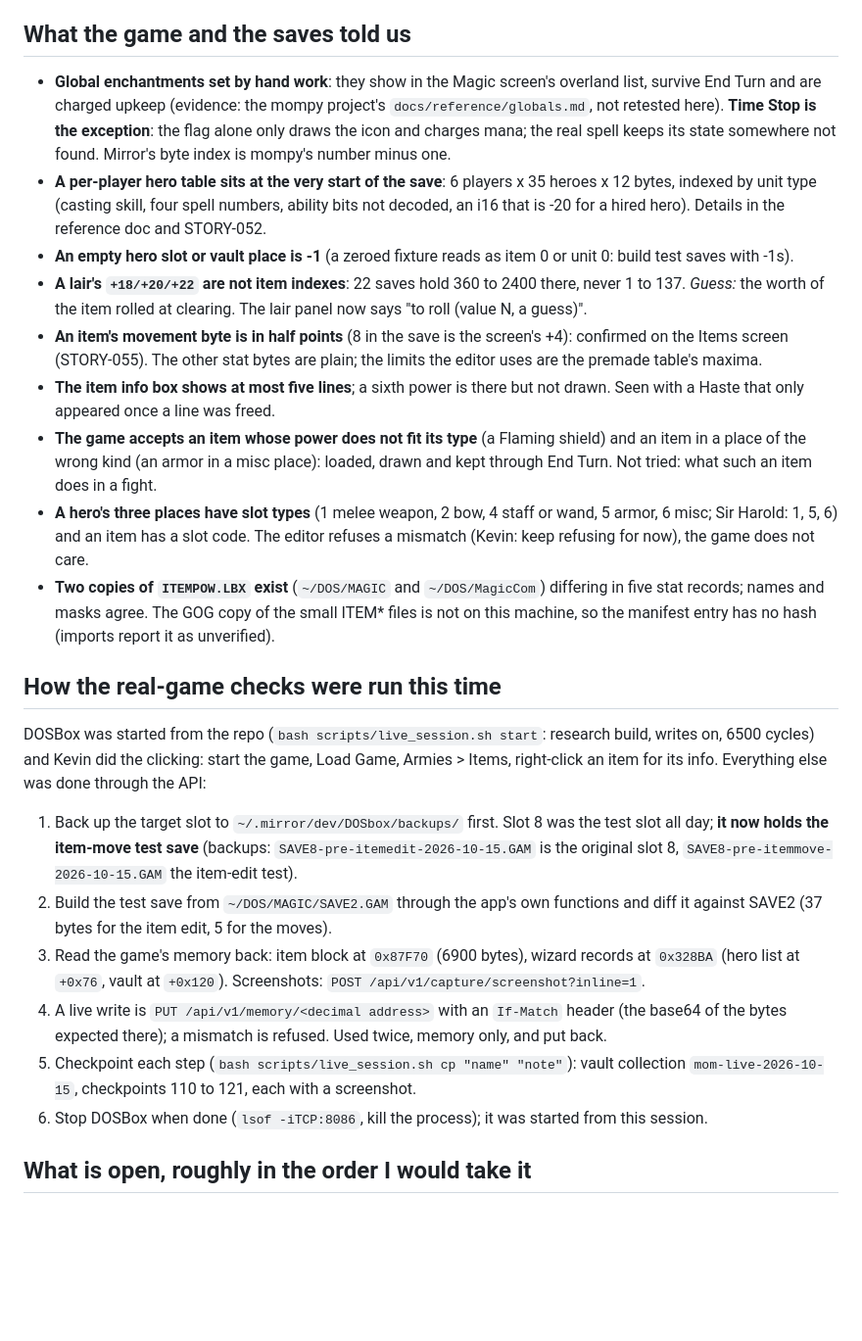
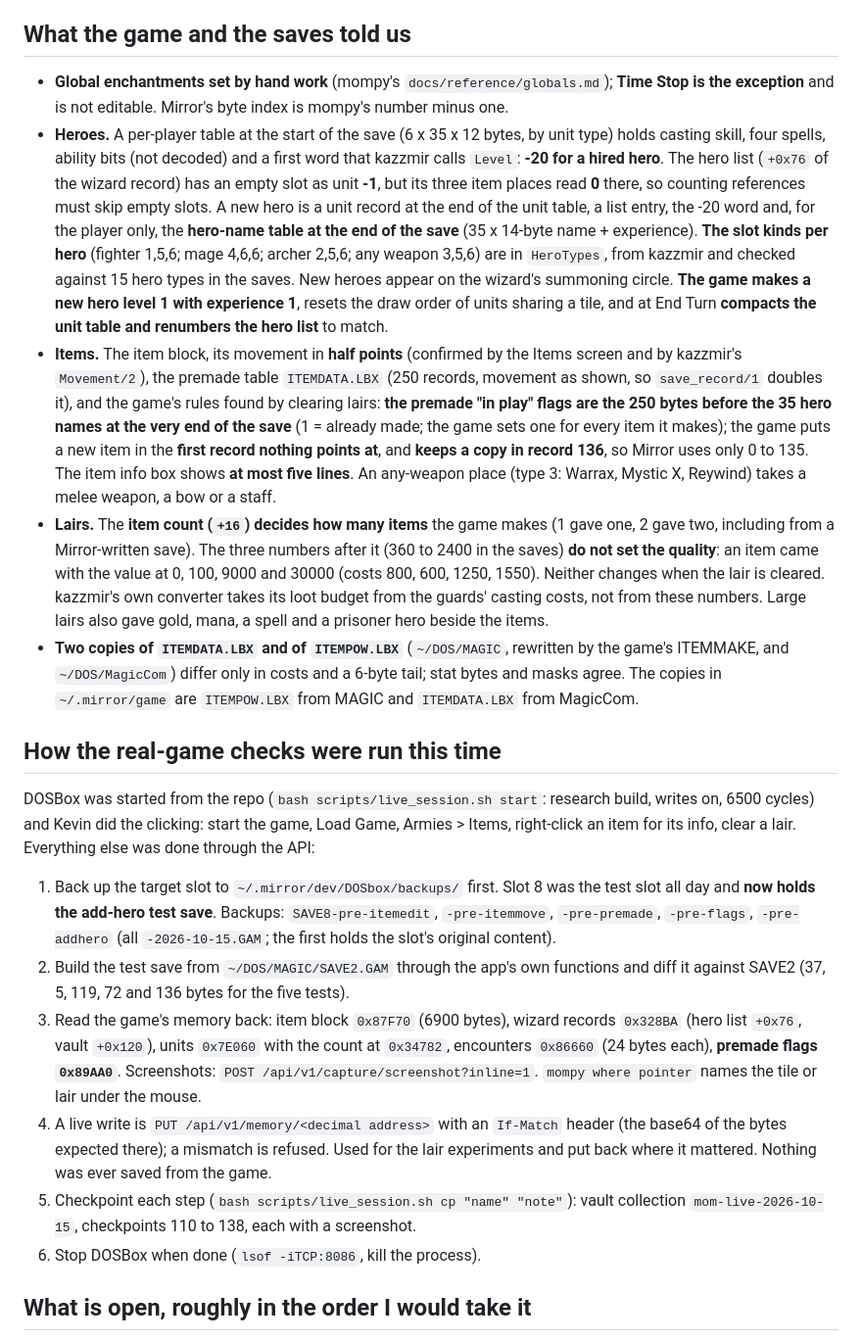
Before and after one commit to ApocryphaCipher/Mirror, a Markdown page: docs/notes/2026-10-15-handoff.md, the part around one of its changes. Shown at 98% size. Drawn GitHub-style; blank space fills up the shorter version.

```diff
--- a/docs/notes/2026-10-15-handoff.md
+++ b/docs/notes/2026-10-15-handoff.md
@@ -22,27 +34,26 @@ All edits are one undo step per apply (`Editor.apply_record/5`), as before.
 ## What the game and the saves told us
 
-- **Global enchantments set by hand work**: they show in the Magic screen's overland list, survive End Turn and are charged upkeep (evidence: the mompy project's
-  `docs/reference/globals.md`, not retested here). **Time Stop is the exception**: the flag alone only draws the icon and charges mana; the real spell keeps its state somewhere not found. Mirror's byte index is mompy's number minus one.
-- **A per-player hero table sits at the very start of the save**: 6 players x 35 heroes x 12 bytes, indexed by unit type (casting skill, four spell numbers, ability bits not decoded, an i16 that is -20 for a hired hero). Details in the reference doc and STORY-052.
-- **An empty hero slot or vault place is -1** (a zeroed fixture reads as item 0 or unit 0: build test saves with -1s).
-- **A lair's `+18/+20/+22` are not item indexes**: 22 saves hold 360 to 2400 there, never 1 to 137. *Guess:* the worth of the item rolled at clearing. The lair panel now says "to roll (value N, a guess)".
-- **An item's movement byte is in half points** (8 in the save is the screen's +4): confirmed on the Items screen (STORY-055). The other stat bytes are plain; the limits the editor uses are the premade table's maxima.
-- **The item info box shows at most five lines**; a sixth power is there but not drawn. Seen with a Haste that only appeared once a line was freed.
-- **The game accepts an item whose power does not fit its type** (a Flaming shield) and an item in a place of the wrong kind (an armor in a misc place): loaded, drawn and kept through End Turn. Not tried: what such an item does in a fight.
-- **A hero's three places have slot types** (1 melee weapon, 2 bow, 4 staff or wand, 5 armor, 6 misc; Sir Harold: 1, 5, 6) and an item has a slot code. The editor refuses a mismatch (Kevin: keep refusing for now), the game does not care.
-- **Two copies of `ITEMPOW.LBX` exist** (`~/DOS/MAGIC` and `~/DOS/MagicCom`) differing in five stat records; names and masks agree. The GOG copy of the small ITEM* files is not on this machine, so the manifest entry has no hash (imports report it as unverified).
+- **Global enchantments set by hand work** (mompy's `docs/reference/globals.md`); **Time Stop is the exception** and is not editable. Mirror's byte index is mompy's number minus one.
+- **Heroes.** A per-player table at the start of the save (6 x 35 x 12 bytes, by unit type) holds casting skill, four spells, ability bits (not decoded) and a first word that kazzmir calls `Level`: **-20 for a hired hero**. The hero list (`+0x76` of the wizard record) has an empty slot as unit **-1**, but its three item places read **0** there, so
+  counting references must skip empty slots. A new hero is a unit record at the end of the unit table, a list entry, the -20 word and, for the player only, the **hero-name table at the end of the save** (35 x 14-byte name + experience). **The slot kinds per hero** (fighter 1,5,6; mage 4,6,6; archer 2,5,6; any weapon 3,5,6) are in `HeroTypes`, from kazzmir and checked against 15 hero types in the saves.
+  New heroes appear on the wizard's summoning circle. **The game makes a new hero level 1 with experience 1**, resets the draw order of units sharing a tile, and at End Turn **compacts the unit table and renumbers the hero list** to match.
+- **Items.** The item block, its movement in **half points** (confirmed by the Items screen and by kazzmir's `Movement/2`), the premade table `ITEMDATA.LBX` (250 records, movement as shown, so `save_record/1` doubles it), and the game's rules found by clearing lairs:
+  **the premade "in play" flags are the 250 bytes before the 35 hero names at the very end of the save** (1 = already made; the game sets one for every item it makes); the game puts a new item in the **first record nothing points at**, and **keeps a copy in record 136**, so Mirror uses only 0 to 135.
+  The item info box shows **at most five lines**. An any-weapon place (type 3: Warrax, Mystic X, Reywind) takes a melee weapon, a bow or a staff.
+- **Lairs.** The **item count (`+16`) decides how many items** the game makes (1 gave one, 2 gave two, including from a Mirror-written save). The three numbers after it (360 to 2400 in the saves) **do not set the quality**: an item came with the value at 0, 100, 9000 and 30000 (costs 800, 600, 1250, 1550). Neither changes when the lair is cleared. kazzmir's own converter takes its loot budget from the guards' casting costs, not from these numbers.
+  Large lairs also gave gold, mana, a spell and a prisoner hero beside the items.
+- **Two copies of `ITEMDATA.LBX` and of `ITEMPOW.LBX`** (`~/DOS/MAGIC`, rewritten by the game's ITEMMAKE, and `~/DOS/MagicCom`) differ only in costs and a 6-byte tail; stat bytes and masks agree. The copies in `~/.mirror/game` are `ITEMPOW.LBX` from MAGIC and `ITEMDATA.LBX` from MagicCom.
 
 ## How the real-game checks were run this time
 
-DOSBox was started from the repo (`bash scripts/live_session.sh start`: research build, writes on, 6500 cycles) and Kevin did the clicking: start the game, Load Game, Armies > Items, right-click an item for its info.
-Everything else was done through the API:
+DOSBox was started from the repo (`bash scripts/live_session.sh start`: research build, writes on, 6500 cycles) and Kevin did the clicking: start the game, Load Game, Armies > Items, right-click an item for its info, clear a lair. Everything else was done through the API:
 
-1. Back up the target slot to `~/.mirror/dev/DOSbox/backups/` first. Slot 8 was the test slot all day; **it now holds the item-move test save** (backups: `SAVE8-pre-itemedit-2026-10-15.GAM` is the original slot 8, `SAVE8-pre-itemmove-2026-10-15.GAM` the item-edit test).
-2. Build the test save from `~/DOS/MAGIC/SAVE2.GAM` through the app's own functions and diff it against SAVE2 (37 bytes for the item edit, 5 for the moves).
-3. Read the game's memory back: item block at `0x87F70` (6900 bytes), wizard records at `0x328BA` (hero list at `+0x76`, vault at `+0x120`). Screenshots: `POST /api/v1/capture/screenshot?inline=1`.
-4. A live write is `PUT /api/v1/memory/<decimal address>` with an `If-Match` header (the base64 of the bytes expected there); a mismatch is refused. Used twice, memory only, and put back.
-5. Checkpoint each step (`bash scripts/live_session.sh cp "name" "note"`): vault collection `mom-live-2026-10-15`, checkpoints 110 to 121, each with a screenshot.
-6. Stop DOSBox when done (`lsof -iTCP:8086`, kill the process); it was started from this session.
+1. Back up the target slot to `~/.mirror/dev/DOSbox/backups/` first. Slot 8 was the test slot all day and **now holds the add-hero test save**. Backups: `SAVE8-pre-itemedit`, `-pre-itemmove`, `-pre-premade`, `-pre-flags`, `-pre-addhero` (all `-2026-10-15.GAM`; the first holds the slot's original content).
+2. Build the test save from `~/DOS/MAGIC/SAVE2.GAM` through the app's own functions and diff it against SAVE2 (37, 5, 119, 72 and 136 bytes for the five tests).
+3. Read the game's memory back: item block `0x87F70` (6900 bytes), wizard records `0x328BA` (hero list `+0x76`, vault `+0x120`), units `0x7E060` with the count at `0x34782`, encounters `0x86660` (24 bytes each), **premade flags `0x89AA0`**. Screenshots: `POST /api/v1/capture/screenshot?inline=1`. `mompy where pointer` names the tile or lair under the mouse.
+4. A live write is `PUT /api/v1/memory/<decimal address>` with an `If-Match` header (the base64 of the bytes expected there); a mismatch is refused. Used for the lair experiments and put back where it mattered. Nothing was ever saved from the game.
+5. Checkpoint each step (`bash scripts/live_session.sh cp "name" "note"`): vault collection `mom-live-2026-10-15`, checkpoints 110 to 138, each with a screenshot.
+6. Stop DOSBox when done (`lsof -iTCP:8086`, kill the process).
 
 ## What is open, roughly in the order I would take it
 
```
Also changed, not shown: other parts of docs/notes/2026-10-15-handoff.md (+35 -18 lines), docs/stories/README.md (+2 -2 lines).
